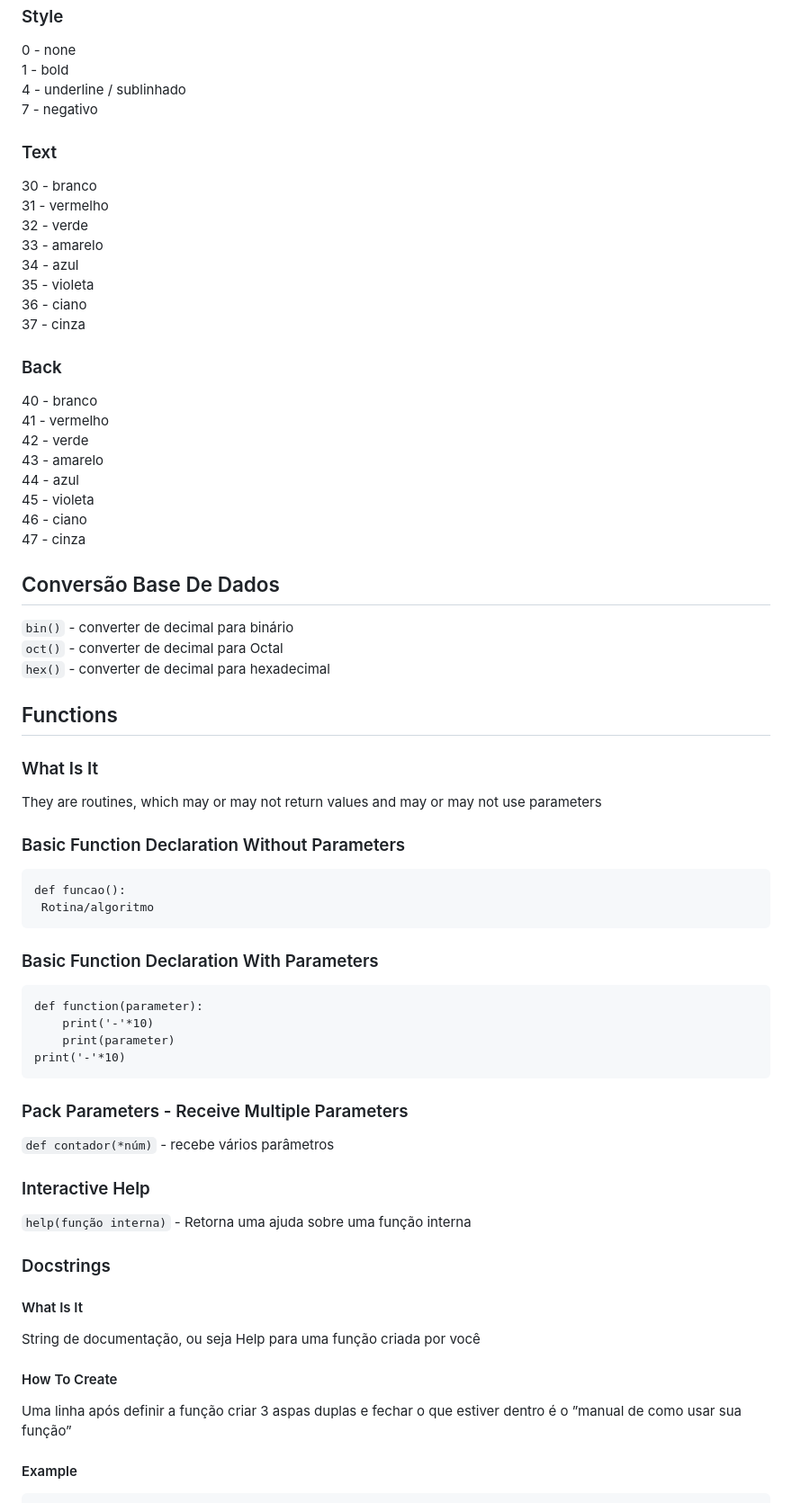
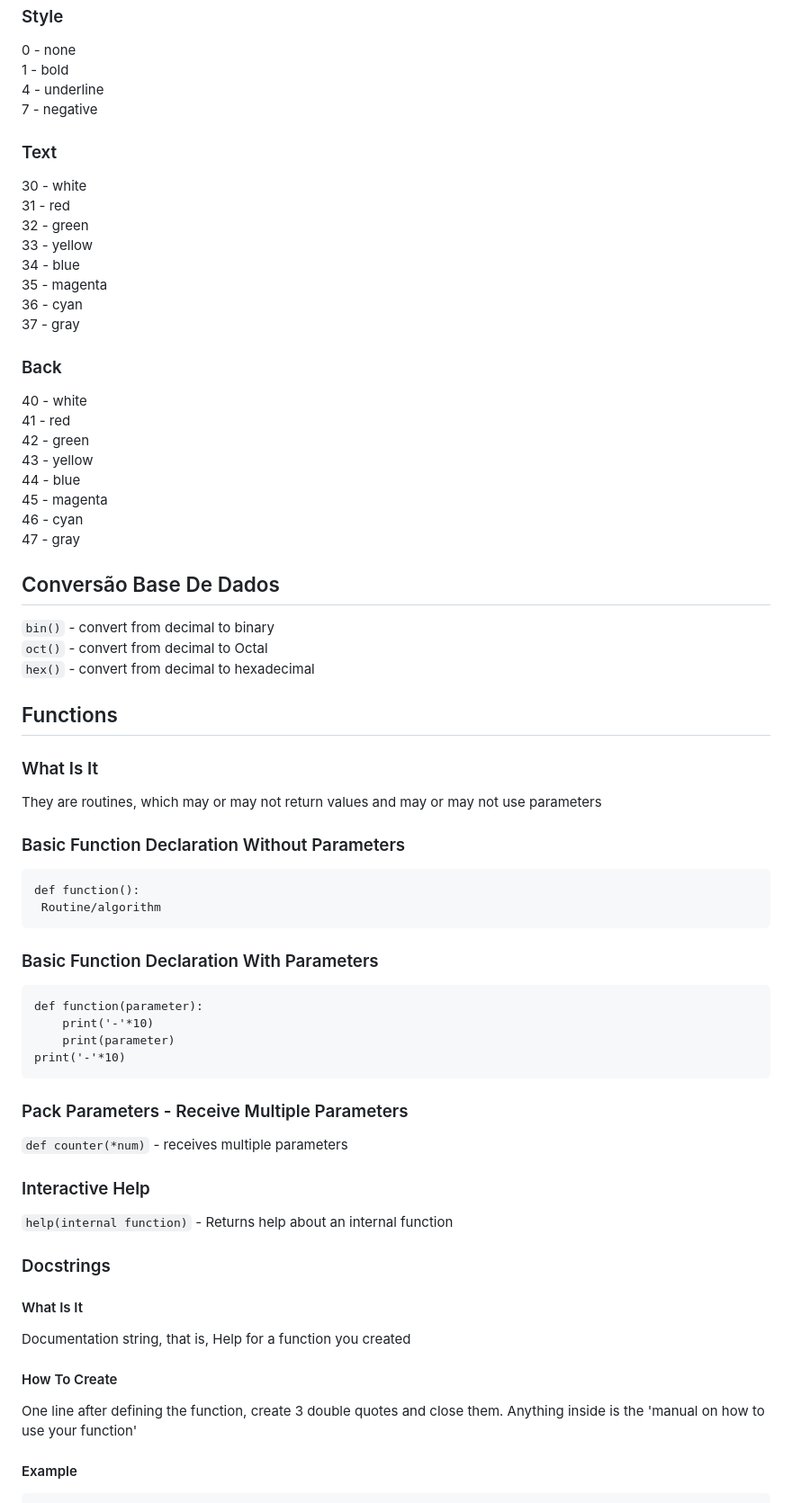
Before and after one commit to kilerhg/Python-Studies, a Markdown page: readme_en.md, the part around one of its changes. Shown at 90% size. GitHub-like rendering.

````diff
--- a/readme_en.md
+++ b/readme_en.md
@@ -305,39 +305,39 @@ Main difference between a list : Has Literal indexes (Letters/Words)<br />
 ### Style
 0 - none <br />
 1 - bold<br />
-4 - underline / sublinhado<br />
-7 - negativo<br />
+4 - underline<br />
+7 - negative<br />
 ### Text
-30 - branco<br />
-31 - vermelho<br />
-32 - verde<br />
-33 - amarelo<br />
-34 - azul<br />
-35 - violeta<br />
-36 - ciano<br />
-37 - cinza<br />
+30 - white<br />
+31 - red<br />
+32 - green<br />
+33 - yellow<br />
+34 - blue<br />
+35 - magenta<br />
+36 - cyan<br />
+37 - gray<br />
 ### Back
-40 - branco<br />
-41 - vermelho<br />
-42 - verde<br />
-43 - amarelo<br />
-44 - azul<br />
-45 - violeta<br />
-46 - ciano<br />
-47 - cinza<br />
+40 - white<br />
+41 - red<br />
+42 - green<br />
+43 - yellow<br />
+44 - blue<br />
+45 - magenta<br />
+46 - cyan<br />
+47 - gray<br />
 ## Conversão Base De Dados
 
-```bin()``` - converter de decimal para binário<br />
-```oct()``` - converter de decimal para Octal<br />
-```hex()``` - converter de decimal para hexadecimal<br />
+```bin()``` - convert from decimal to binary<br />
+```oct()``` - convert from decimal to Octal<br />
+```hex()``` - convert from decimal to hexadecimal<br />
 
 ## Functions
 ### What Is It
 They are routines, which may or may not return values and may or may not use parameters<br />
 ### Basic Function Declaration Without Parameters
 ```
-def funcao():
- Rotina/algoritmo
+def function():
+ Routine/algorithm
  ```
 
 ### Basic Function Declaration With Parameters
@@ -350,18 +350,18 @@ print('-'*10)
 ```
 
 ### Pack Parameters - Receive Multiple Parameters
-```def contador(*núm)``` - recebe vários parâmetros<br />
+```def counter(*num)``` - receives multiple parameters<br />
 
 
 
 ### Interactive Help
-```help(função interna)``` - Retorna uma ajuda sobre uma função interna <br />
+```help(internal function)``` - Returns help about an internal function <br />
 
 ### Docstrings
 #### What Is It
-String de documentação, ou seja Help para uma função criada por você<br />
+Documentation string, that is, Help for a function you created<br />
 #### How To Create
-Uma linha após definir a função criar 3 aspas duplas e fechar o que estiver dentro é o ”manual de como usar sua função” <br />
+One line after defining the function, create 3 double quotes and close them. Anything inside is the 'manual on how to use your function'<br />
 #### Example
 ```
 def function(a,b,c):
````
Also changed, not shown: other parts of readme_en.md (+127 -127 lines), readme_es.md (+150 -150 lines), 1 other file.
